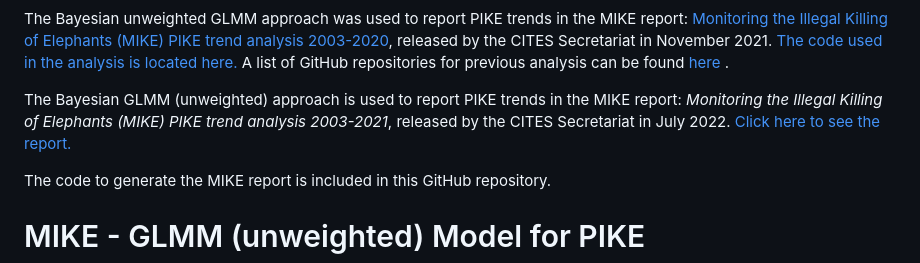
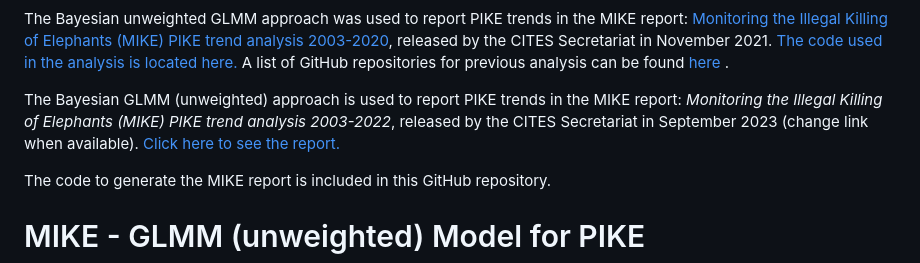
Before and after one commit to CITESmike2023/GLMM-2023-unweighted-model, a Markdown page: README.md, the part around the change. GitHub-like rendering.

```diff
--- a/README.md
+++ b/README.md
@@ -15,7 +15,7 @@ The analytical approach documented <a href="https://github.com/CITESmike2020/MIK
 The Bayesian unweighted GLMM  approach was used to report PIKE trends in the MIKE report: <a href="https://cites.org/sites/default/files/MIKE/E-PIKE_Trend_Analysis_Aug2021.pdf"> Monitoring the Illegal Killing of Elephants (MIKE) PIKE trend analysis 2003-2020</a>, released by the CITES Secretariat in November 2021. <a href="https://github.com/CITESmike2020/GLMM-2021-unweighted-model"> The code used in the analysis is located here. </a>  A list of GitHub repositories for previous analysis can be found <a href= "https://cites.org/eng/prog/mike/index.php/portal#MIKE%20Analytical%20Code"> here </a>.
 
 
-The Bayesian GLMM (unweighted)  approach is used to report PIKE trends in the MIKE report: <i>Monitoring the Illegal Killing of Elephants (MIKE) PIKE trend analysis 2003-2021</i>, released by the CITES Secretariat in July 2022.  <a href="https://cites.org/sites/default/files/documents/COP/19/agenda/E-CoP19-66-05.pdf"> Click here to see the report.</a>
+The Bayesian GLMM (unweighted)  approach is used to report PIKE trends in the MIKE report: <i>Monitoring the Illegal Killing of Elephants (MIKE) PIKE trend analysis 2003-2022</i>, released by the CITES Secretariat in September 2023 (change link when available).  <a href="https://cites.org/sites/default/files/documents/COP/19/agenda/E-CoP19-66-05.pdf"> Click here to see the report.</a>
 
 The code to generate the MIKE report is included in this GitHub repository.
 
```
